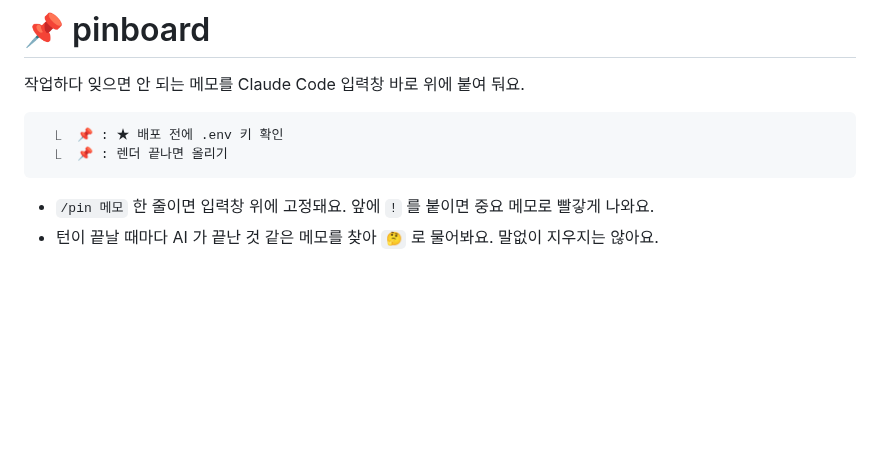
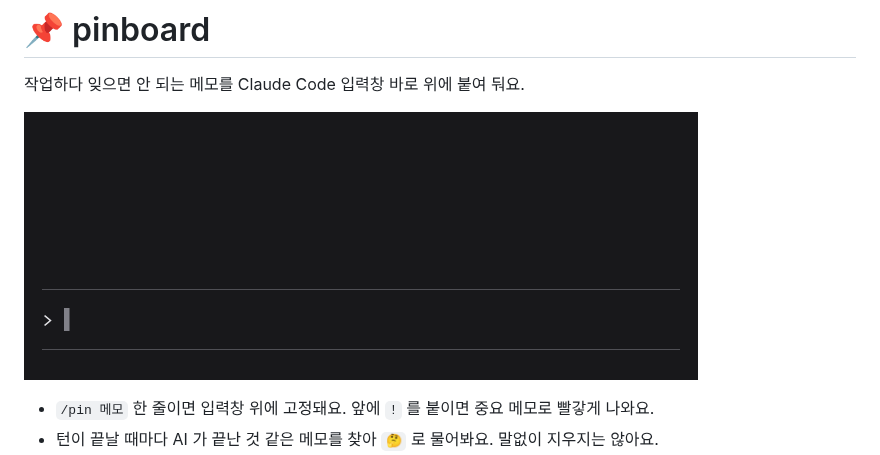
Before and after one commit to user0027/claude-mods, a Markdown page: pinboard/README.md, the part around the change. GitHub-like rendering; pictures changed too: pinboard/docs/band.gif (added); blank space fills up the shorter version.

````diff
--- a/pinboard/README.md
+++ b/pinboard/README.md
@@ -2,10 +2,7 @@
 
 작업하다 잊으면 안 되는 메모를 Claude Code 입력창 바로 위에 붙여 둬요.
 
-```
-  ⎿  📌 : ★ 배포 전에 .env 키 확인
-  ⎿  📌 : 렌더 끝나면 올리기
-```
+![/pin 으로 메모를 띠에 꽂고 번호로 끝내는 모습](docs/band.gif)
 
 - `/pin 메모` 한 줄이면 입력창 위에 고정돼요. 앞에 `!` 를 붙이면 중요 메모로 빨갛게 나와요.
 - 턴이 끝날 때마다 AI 가 끝난 것 같은 메모를 찾아 `🤔` 로 물어봐요. 말없이 지우지는 않아요.
````
Also changed, not shown: noti/README.md (+1 -3 lines), noti/docs/band.gif (added).
